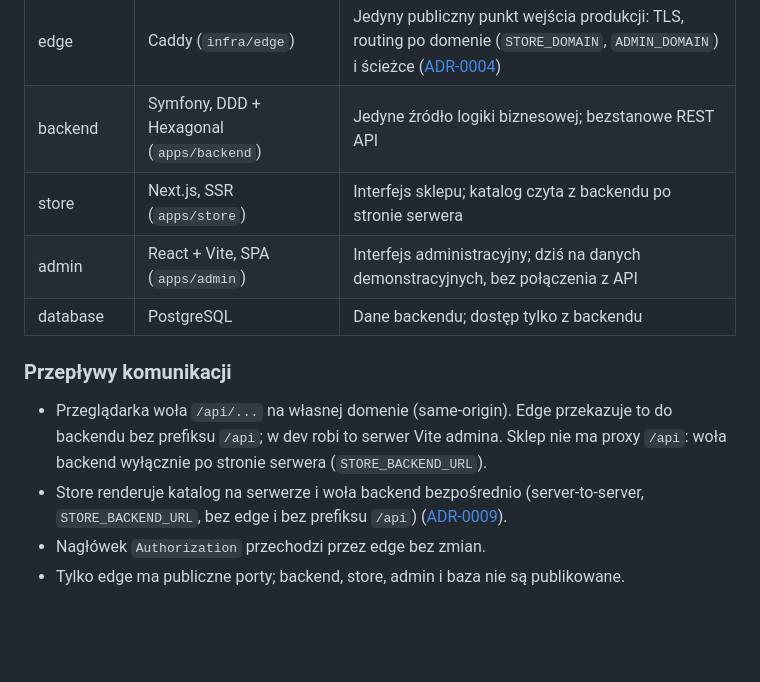
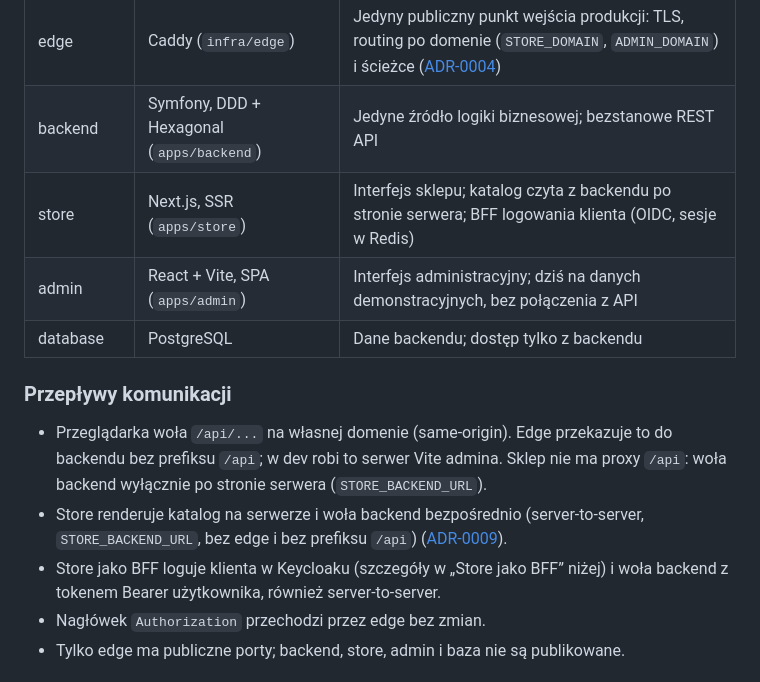
Before and after one commit to piotrp321/ecommerce, a Markdown page: docs/architecture.md, the part around one of its changes. GitHub-like rendering; blank space fills up the shorter version.

```diff
--- a/docs/architecture.md
+++ b/docs/architecture.md
@@ -10,7 +10,7 @@ Główne źródło prawdy o architekturze systemu. Dokument ma dwie wyraźnie od
 |---|---|---|
 | edge | Caddy (`infra/edge`) | Jedyny publiczny punkt wejścia produkcji: TLS, routing po domenie (`STORE_DOMAIN`, `ADMIN_DOMAIN`) i ścieżce ([ADR-0004](adr/0004-edge-proxy-and-production-topology.md)) |
 | backend | Symfony, DDD + Hexagonal (`apps/backend`) | Jedyne źródło logiki biznesowej; bezstanowe REST API |
-| store | Next.js, SSR (`apps/store`) | Interfejs sklepu; katalog czyta z backendu po stronie serwera |
+| store | Next.js, SSR (`apps/store`) | Interfejs sklepu; katalog czyta z backendu po stronie serwera; BFF logowania klienta (OIDC, sesje w Redis) |
 | admin | React + Vite, SPA (`apps/admin`) | Interfejs administracyjny; dziś na danych demonstracyjnych, bez połączenia z API |
 | database | PostgreSQL | Dane backendu; dostęp tylko z backendu |
 
@@ -18,6 +18,7 @@ Główne źródło prawdy o architekturze systemu. Dokument ma dwie wyraźnie od
 
 - Przeglądarka woła `/api/...` na własnej domenie (same-origin). Edge przekazuje to do backendu bez prefiksu `/api`; w dev robi to serwer Vite admina. Sklep nie ma proxy `/api`: woła backend wyłącznie po stronie serwera (`STORE_BACKEND_URL`).
 - Store renderuje katalog na serwerze i woła backend bezpośrednio (server-to-server, `STORE_BACKEND_URL`, bez edge i bez prefiksu `/api`) ([ADR-0009](adr/0009-store-catalog-api.md)).
+- Store jako BFF loguje klienta w Keycloaku (szczegóły w „Store jako BFF” niżej) i woła backend z tokenem Bearer użytkownika, również server-to-server.
 - Nagłówek `Authorization` przechodzi przez edge bez zmian.
 - Tylko edge ma publiczne porty; backend, store, admin i baza nie są publikowane.
 
```
Also changed, not shown: other parts of docs/architecture.md (+15 -4 lines).
